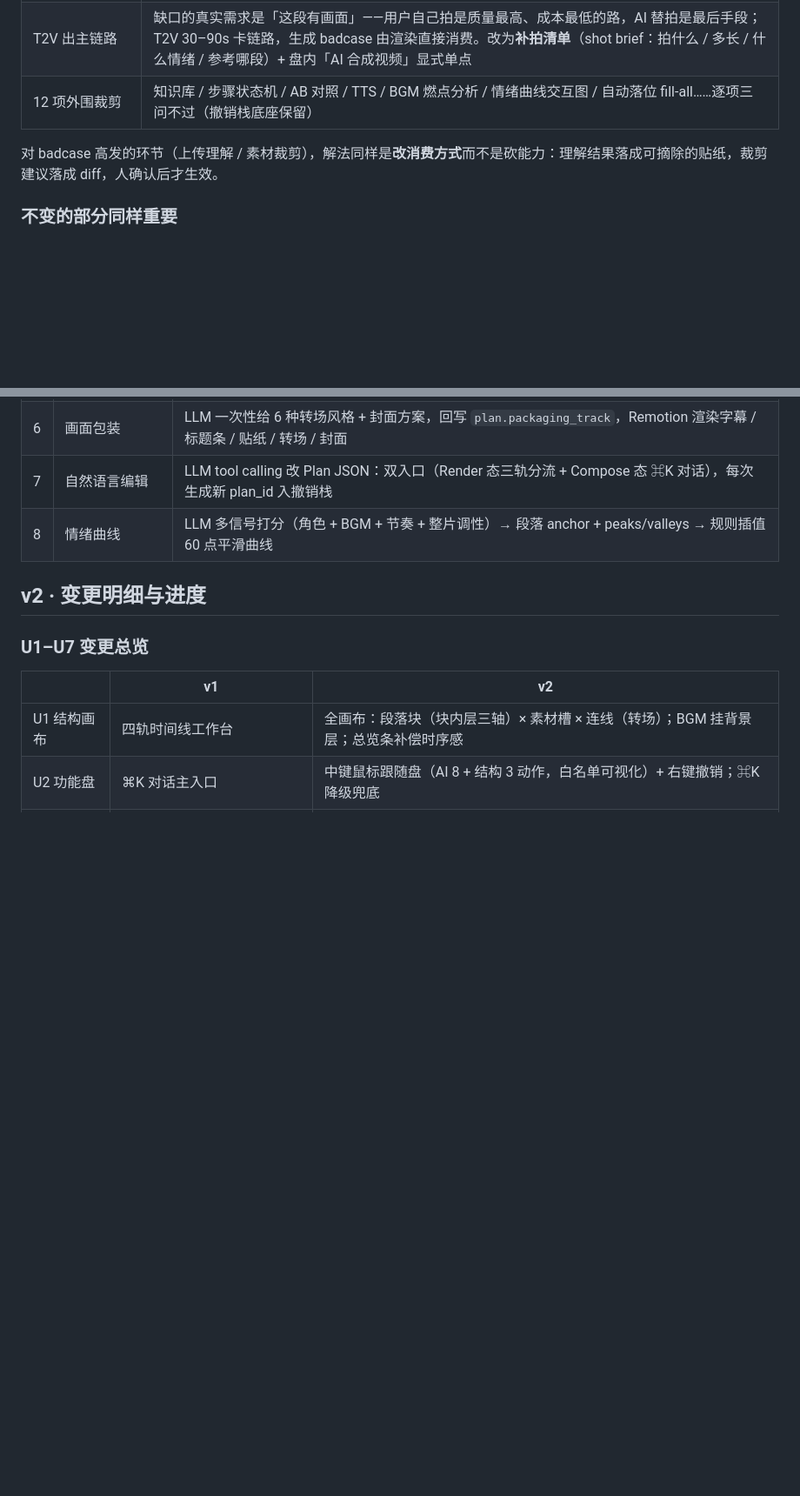
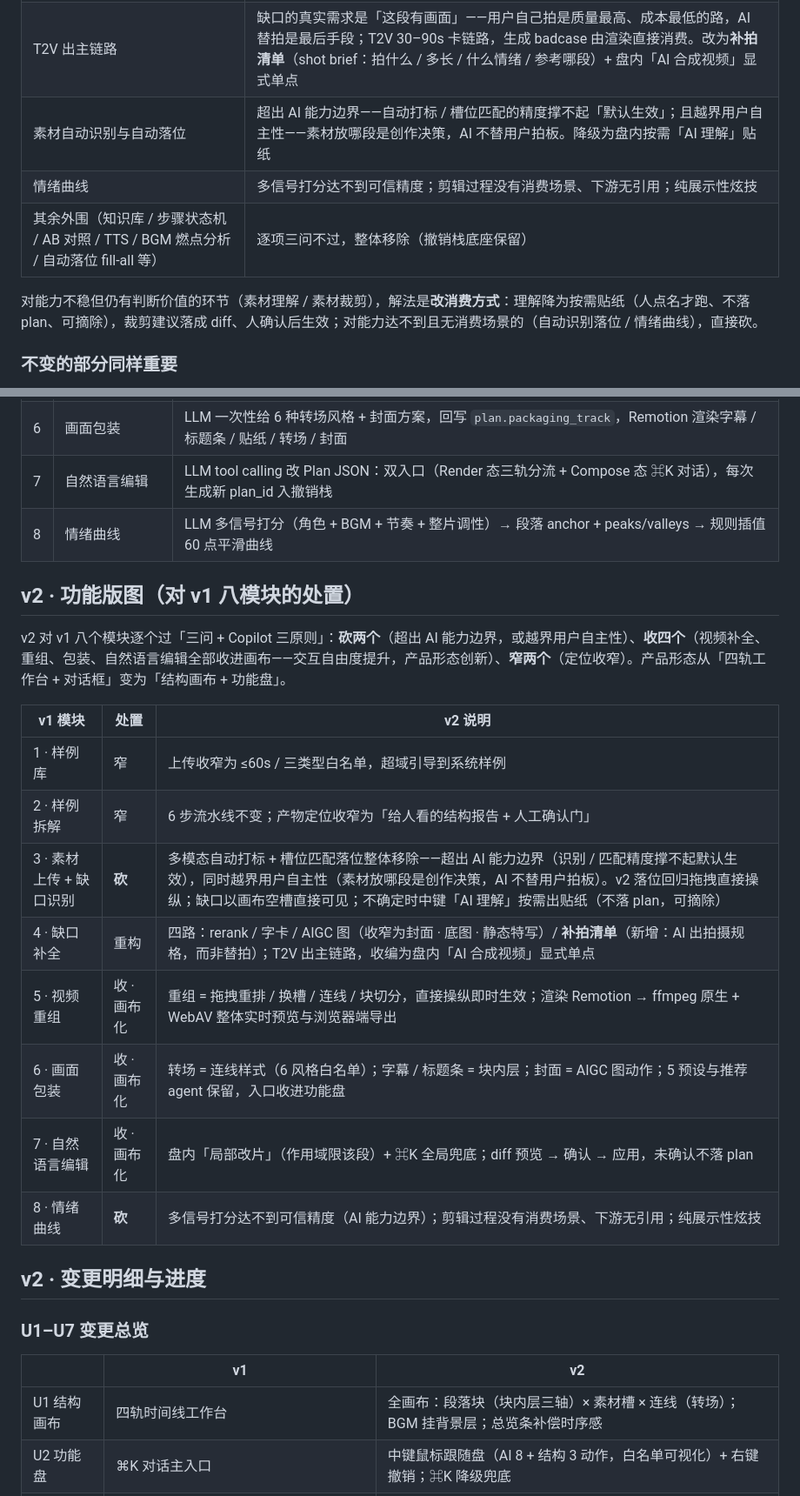
Before and after one commit to huudage/Seecript, a Markdown page: README.md, 2 parts joined by grey strips. Shown at 87% size. GitHub-like rendering; blank space fills up the shorter version.

```diff
--- a/README.md
+++ b/README.md
@@ -66,9 +66,11 @@ AI 入口收敛为**功能盘**：中键任何对象，盘跟随鼠标弹出该
 |---|---|
 | Remotion 渲染线整体移除 | 自闭环硬约束下它是技术最重一环（Node 子进程 / OOM）；ffmpeg 原生 filter（xfade / ASS / drawtext / overlay / zoompan）全覆盖；预览交给 WebAV 浏览器端管线 |
 | T2V 出主链路 | 缺口的真实需求是「这段有画面」——用户自己拍是质量最高、成本最低的路，AI 替拍是最后手段；T2V 30–90s 卡链路，生成 badcase 由渲染直接消费。改为**补拍清单**（shot brief：拍什么 / 多长 / 什么情绪 / 参考哪段）+ 盘内「AI 合成视频」显式单点 |
-| 12 项外围裁剪 | 知识库 / 步骤状态机 / AB 对照 / TTS / BGM 燃点分析 / 情绪曲线交互图 / 自动落位 fill-all……逐项三问不过（撤销栈底座保留） |
+| 素材自动识别与自动落位 | 超出 AI 能力边界——自动打标 / 槽位匹配的精度撑不起「默认生效」；且越界用户自主性——素材放哪段是创作决策，AI 不替用户拍板。降级为盘内按需「AI 理解」贴纸 |
+| 情绪曲线 | 多信号打分达不到可信精度；剪辑过程没有消费场景、下游无引用；纯展示性炫技 |
+| 其余外围（知识库 / 步骤状态机 / AB 对照 / TTS / BGM 燃点分析 / 自动落位 fill-all 等） | 逐项三问不过，整体移除（撤销栈底座保留） |
 
-对 badcase 高发的环节（上传理解 / 素材裁剪），解法同样是**改消费方式**而不是砍能力：理解结果落成可摘除的贴纸，裁剪建议落成 diff，人确认后才生效。
+对能力不稳但仍有判断价值的环节（素材理解 / 素材裁剪），解法是**改消费方式**：理解降为按需贴纸（人点名才跑、不落 plan、可摘除），裁剪建议落成 diff、人确认后生效；对能力达不到且无消费场景的（自动识别落位 / 情绪曲线），直接砍。
 
 ### 不变的部分同样重要
 
@@ -91,6 +93,21 @@ AI 入口收敛为**功能盘**：中键任何对象，盘跟随鼠标弹出该
 | 7 | 自然语言编辑 | LLM tool calling 改 Plan JSON：双入口（Render 态三轨分流 + Compose 态 ⌘K 对话），每次生成新 plan_id 入撤销栈 |
 | 8 | 情绪曲线 | LLM 多信号打分（角色 + BGM + 节奏 + 整片调性）→ 段落 anchor + peaks/valleys → 规则插值 60 点平滑曲线 |
 
+## v2 · 功能版图（对 v1 八模块的处置）
+
+v2 对 v1 八个模块逐个过「三问 + Copilot 三原则」：**砍两个**（超出 AI 能力边界，或越界用户自主性）、**收四个**（视频补全、重组、包装、自然语言编辑全部收进画布——交互自由度提升，产品形态创新）、**窄两个**（定位收窄）。产品形态从「四轨工作台 + 对话框」变为「结构画布 + 功能盘」。
+
+| v1 模块 | 处置 | v2 说明 |
+|---|---|---|
+| 1 · 样例库 | 窄 | 上传收窄为 ≤60s / 三类型白名单，超域引导到系统样例 |
+| 2 · 样例拆解 | 窄 | 6 步流水线不变；产物定位收窄为「给人看的结构报告 + 人工确认门」 |
+| 3 · 素材上传 + 缺口识别 | **砍** | 多模态自动打标 + 槽位匹配落位整体移除——超出 AI 能力边界（识别 / 匹配精度撑不起默认生效），同时越界用户自主性（素材放哪段是创作决策，AI 不替用户拍板）。v2 落位回归拖拽直接操纵；缺口以画布空槽直接可见；不确定时中键「AI 理解」按需出贴纸（不落 plan，可摘除） |
+| 4 · 缺口补全 | 重构 | 四路：rerank / 字卡 / AIGC 图（收窄为封面 · 底图 · 静态特写）/ **补拍清单**（新增：AI 出拍摄规格，而非替拍）；T2V 出主链路，收编为盘内「AI 合成视频」显式单点 |
+| 5 · 视频重组 | 收 · 画布化 | 重组 = 拖拽重排 / 换槽 / 连线 / 块切分，直接操纵即时生效；渲染 Remotion → ffmpeg 原生 + WebAV 整体实时预览与浏览器端导出 |
+| 6 · 画面包装 | 收 · 画布化 | 转场 = 连线样式（6 风格白名单）；字幕 / 标题条 = 块内层；封面 = AIGC 图动作；5 预设与推荐 agent 保留，入口收进功能盘 |
+| 7 · 自然语言编辑 | 收 · 画布化 | 盘内「局部改片」（作用域限该段）+ ⌘K 全局兜底；diff 预览 → 确认 → 应用，未确认不落 plan |
+| 8 · 情绪曲线 | **砍** | 多信号打分达不到可信精度（AI 能力边界）；剪辑过程没有消费场景、下游无引用；纯展示性炫技 |
+
 ## v2 · 变更明细与进度
 
 ### U1–U7 变更总览
```
Also changed, not shown: other parts of README.md (+7 -6 lines).
